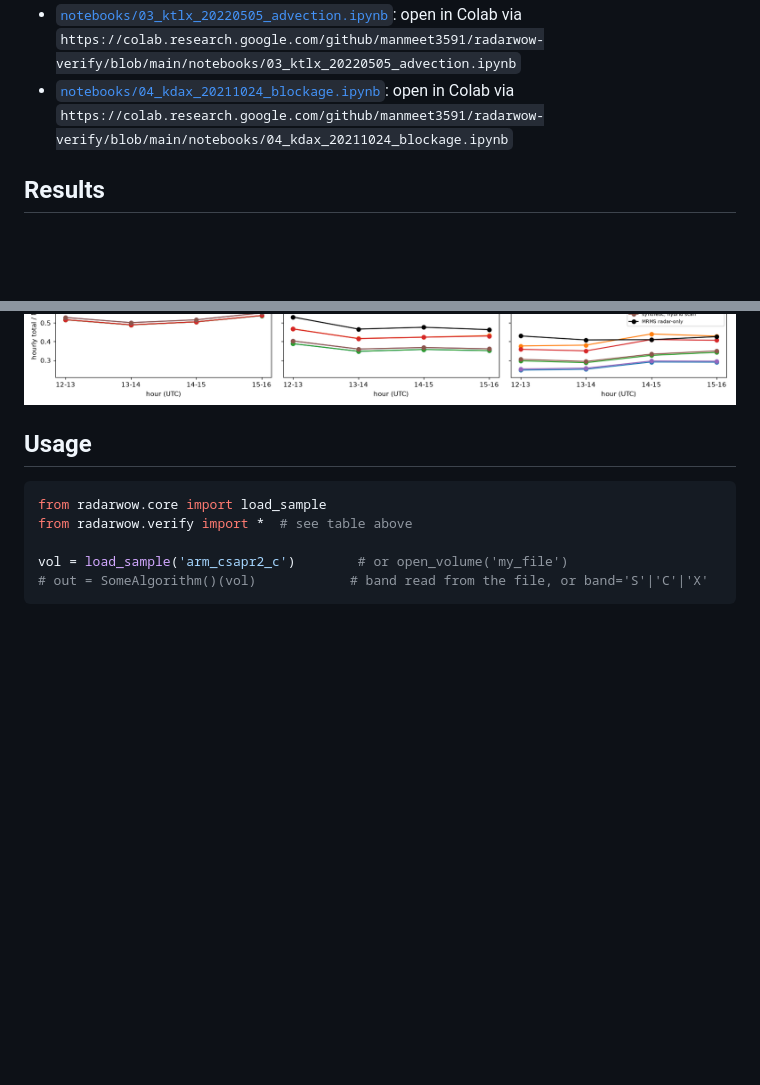
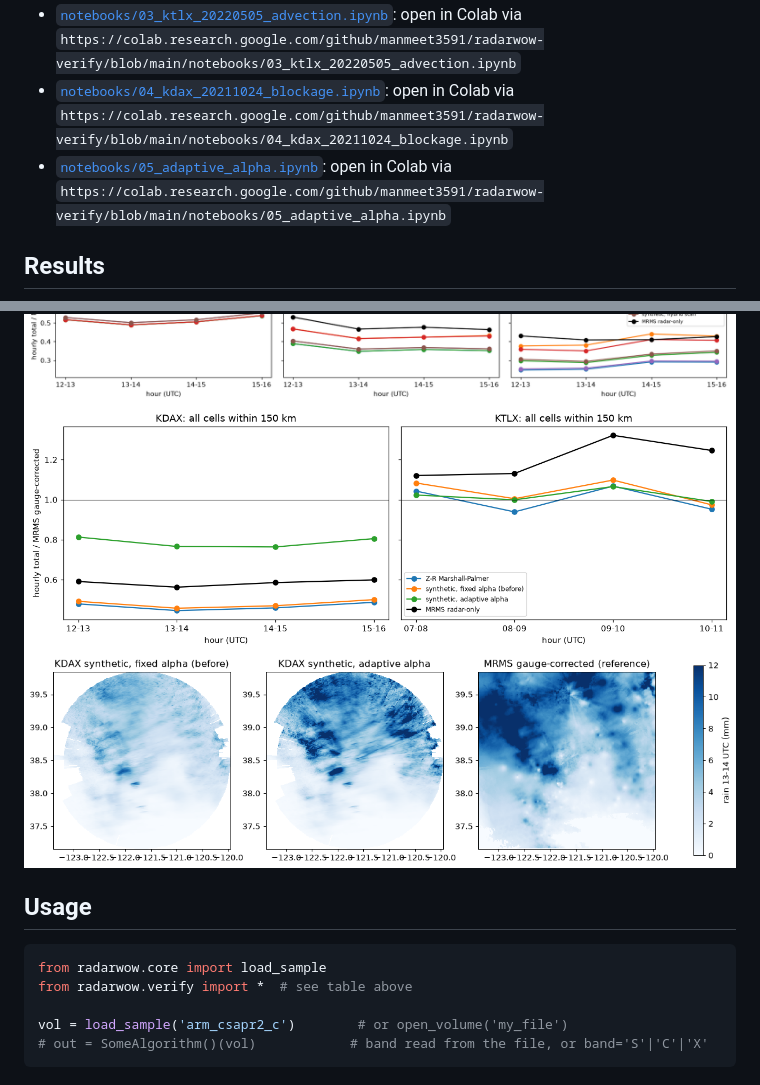
Before and after one commit to manmeet3591/radarwow-verify, a Markdown page: README.md, 2 parts joined by grey strips. GitHub-like rendering; pictures changed too: docs/figures/13_adaptive_alpha_bias.png (added), docs/figures/14_adaptive_alpha_maps_kdax.png (added); blank space fills up the shorter version.

Commit message:
Notebook 05: adaptive alpha on KDAX (atmospheric river) and KTLX
KDAX open-valley bias 0.50-0.55 -> 0.81-0.88, RMSE -23 to -34 %; KTLX unchanged (alpha stays 0.015).

```diff
--- a/README.md
+++ b/README.md
@@ -28,6 +28,7 @@ pip install git+https://github.com/manmeet3591/radarwow-core git+https://github.
 - [`notebooks/02_ktlx_20220505_vpr.ipynb`](notebooks/02_ktlx_20220505_vpr.ipynb): open in Colab via `https://colab.research.google.com/github/manmeet3591/radarwow-verify/blob/main/notebooks/02_ktlx_20220505_vpr.ipynb`
 - [`notebooks/03_ktlx_20220505_advection.ipynb`](notebooks/03_ktlx_20220505_advection.ipynb): open in Colab via `https://colab.research.google.com/github/manmeet3591/radarwow-verify/blob/main/notebooks/03_ktlx_20220505_advection.ipynb`
 - [`notebooks/04_kdax_20211024_blockage.ipynb`](notebooks/04_kdax_20211024_blockage.ipynb): open in Colab via `https://colab.research.google.com/github/manmeet3591/radarwow-verify/blob/main/notebooks/04_kdax_20211024_blockage.ipynb`
+- [`notebooks/05_adaptive_alpha.ipynb`](notebooks/05_adaptive_alpha.ipynb): open in Colab via `https://colab.research.google.com/github/manmeet3591/radarwow-verify/blob/main/notebooks/05_adaptive_alpha.ipynb`
 
 ## Results
 
@@ -43,6 +44,8 @@ pip install git+https://github.com/manmeet3591/radarwow-core git+https://github.
 ![10_kdax_blockage](docs/figures/10_kdax_blockage.png)
 ![11_kdax_maps_13](docs/figures/11_kdax_maps_13.png)
 ![12_kdax_bias_by_blockage](docs/figures/12_kdax_bias_by_blockage.png)
+![13_adaptive_alpha_bias](docs/figures/13_adaptive_alpha_bias.png)
+![14_adaptive_alpha_maps_kdax](docs/figures/14_adaptive_alpha_maps_kdax.png)
 
 ## Usage
 
```
Also changed, not shown: 2 other files.
